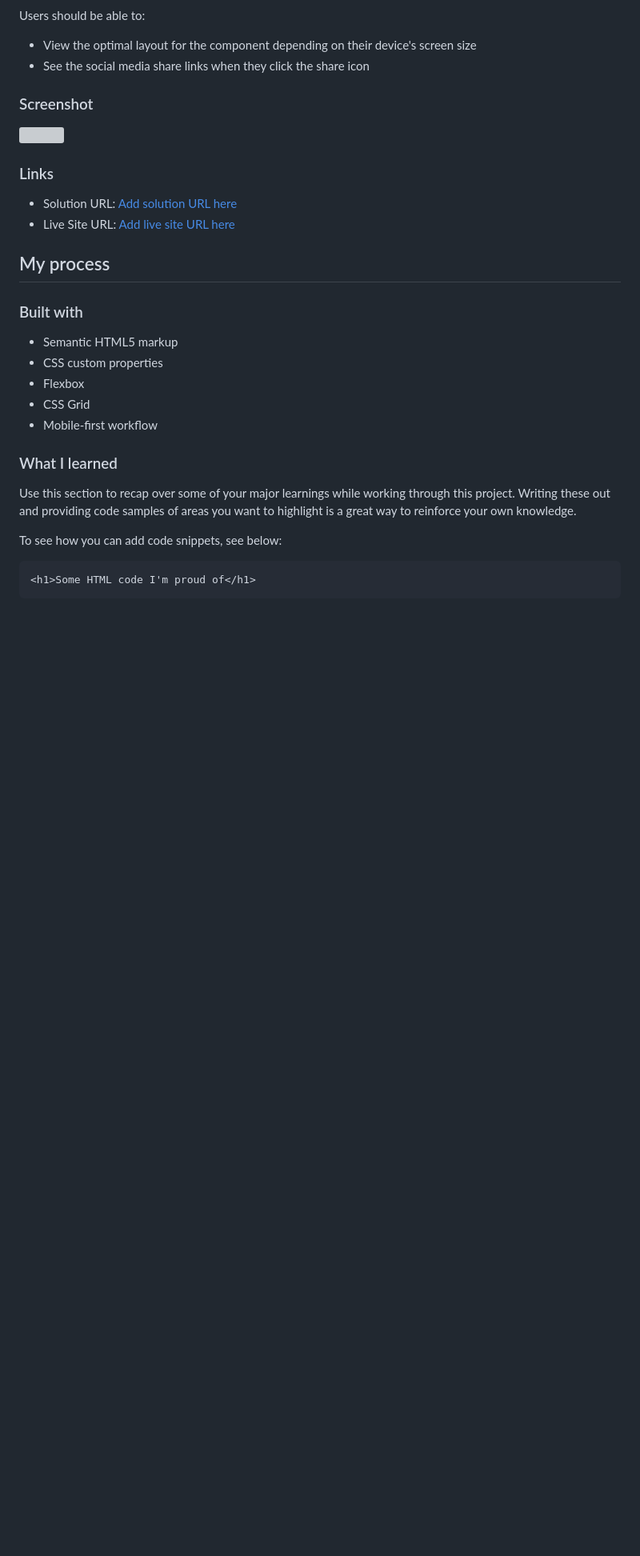
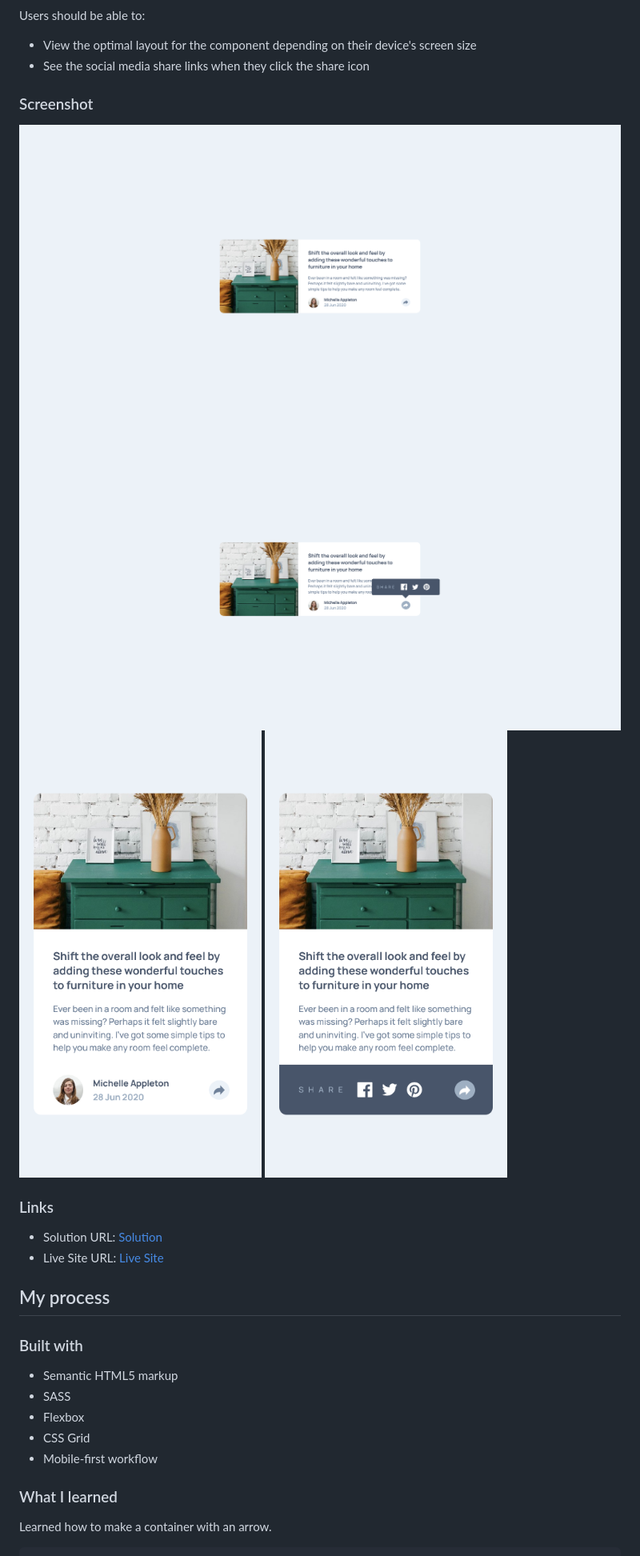
Before and after one commit to fidellim/Article-Preview-Component, a Markdown page: README.md, the part around the change printed below. Shown: that part at 80% size. Rendered like a GitHub page; pictures changed too: images/Solution Mobile Active.png (added), images/Solution Mobile.png (added), images/Solution PC Active.png (added); blank space fills up the shorter version; grey boxes are pictures that could not be loaded.

Commit message:
add screenshots

````diff
--- a/README.md
+++ b/README.md
@@ -26,31 +26,28 @@ Users should be able to:
 
 ### Screenshot
 
-![](./screenshot.jpg)
+![](./images/Solution%20PC.png)
+![](./images/Solution%20PC%20Active.png)
+![](./images/Solution%20Mobile.png)
+![](./images/Solution%20Mobile%20Active.png)
 
 ### Links
 
-- Solution URL: [Add solution URL here](https://your-solution-url.com)
-- Live Site URL: [Add live site URL here](https://your-live-site-url.com)
+- Solution URL: [Solution](https://github.com/fidellim/Article-Preview-Component)
+- Live Site URL: [Live Site](https://hardcore-kowalevski-796919.netlify.app/)
 
 ## My process
 
 ### Built with
 
 - Semantic HTML5 markup
-- CSS custom properties
+- SASS
 - Flexbox
 - CSS Grid
 - Mobile-first workflow
 
 ### What I learned
 
-Use this section to recap over some of your major learnings while working through this project. Writing these out and providing code samples of areas you want to highlight is a great way to reinforce your own knowledge.
-
-To see how you can add code snippets, see below:
-
-```html
-<h1>Some HTML code I'm proud of</h1>
-```
+Learned how to make a container with an arrow.
 
 ```css
````
Also changed, not shown: other parts of README.md (+12 -10 lines).
